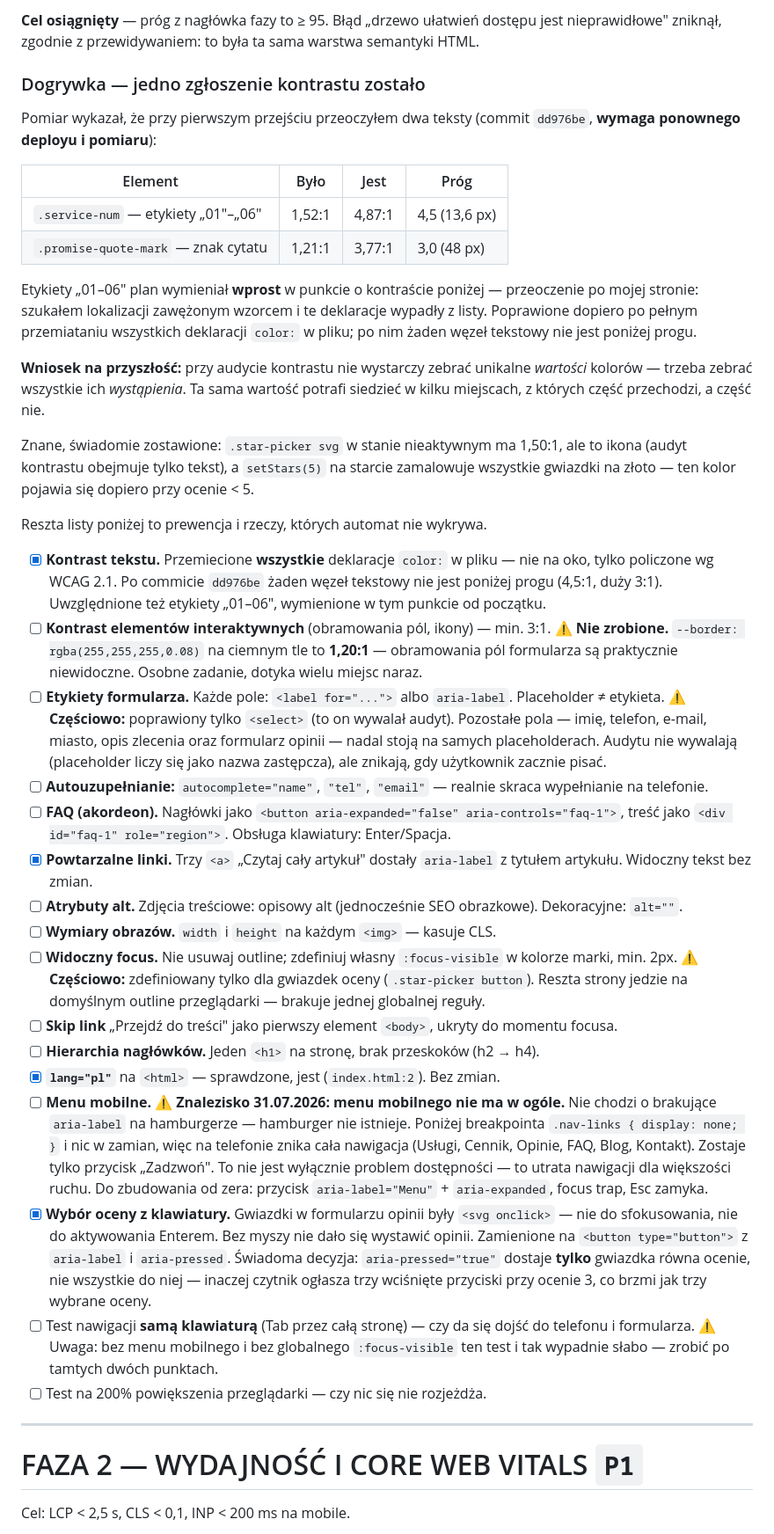
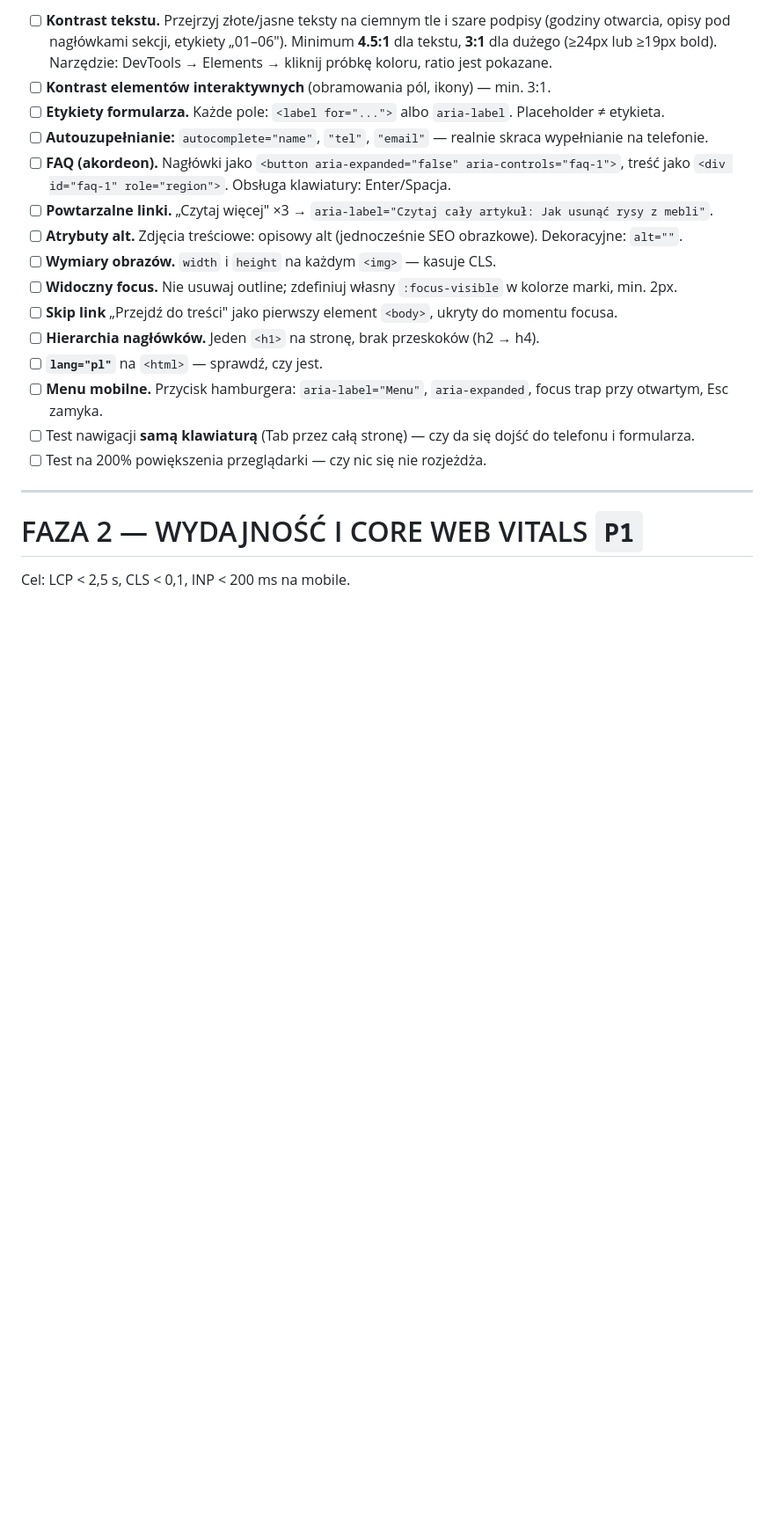
Before and after one commit to Meblofix/Meblofix-Gliwice, a Markdown page: PLAN-NAPRAWY.md, the part around one of its changes. Shown at 88% size. Drawn GitHub-style; blank space fills up the shorter version.

```diff
--- a/PLAN-NAPRAWY.md
+++ b/PLAN-NAPRAWY.md
@@ -203,37 +171,17 @@ Z tej sekcji **usunięto akapit z listą fraz rozdzielonych pipe'ami** („monta
-**Cel osiągnięty** — próg z nagłówka fazy to ≥ 95. Błąd „drzewo ułatwień dostępu jest nieprawidłowe" zniknął, zgodnie z przewidywaniem: to była ta sama warstwa semantyki HTML.
-
-### Dogrywka — jedno zgłoszenie kontrastu zostało
-
-Pomiar wykazał, że przy pierwszym przejściu przeoczyłem dwa teksty (commit `dd976be`, **wymaga ponownego deployu i pomiaru**):
-
-| Element | Było | Jest | Próg |
-|---|---|---|---|
-| `.service-num` — etykiety „01"–„06" | 1,52:1 | 4,87:1 | 4,5 (13,6 px) |
-| `.promise-quote-mark` — znak cytatu | 1,21:1 | 3,77:1 | 3,0 (48 px) |
-
-Etykiety „01–06" plan wymieniał **wprost** w punkcie o kontraście poniżej — przeoczenie po mojej stronie: szukałem lokalizacji zawężonym wzorcem i te deklaracje wypadły z listy. Poprawione dopiero po pełnym przemiataniu wszystkich deklaracji `color:` w pliku; po nim żaden węzeł tekstowy nie jest poniżej progu.
-
-**Wniosek na przyszłość:** przy audycie kontrastu nie wystarczy zebrać unikalne *wartości* kolorów — trzeba zebrać wszystkie ich *wystąpienia*. Ta sama wartość potrafi siedzieć w kilku miejscach, z których część przechodzi, a część nie.
-
-Znane, świadomie zostawione: `.star-picker svg` w stanie nieaktywnym ma 1,50:1, ale to ikona (audyt kontrastu obejmuje tylko tekst), a `setStars(5)` na starcie zamalowuje wszystkie gwiazdki na złoto — ten kolor pojawia się dopiero przy ocenie < 5.
-
-Reszta listy poniżej to prewencja i rzeczy, których automat nie wykrywa.
-
-- [x] **Kontrast tekstu.** Przemiecione **wszystkie** deklaracje `color:` w pliku — nie na oko, tylko policzone wg WCAG 2.1. Po commicie `dd976be` żaden węzeł tekstowy nie jest poniżej progu (4,5:1, duży 3:1). Uwzględnione też etykiety „01–06", wymienione w tym punkcie od początku.
-- [ ] **Kontrast elementów interaktywnych** (obramowania pól, ikony) — min. 3:1. ⚠️ **Nie zrobione.** `--border: rgba(255,255,255,0.08)` na ciemnym tle to **1,20:1** — obramowania pól formularza są praktycznie niewidoczne. Osobne zadanie, dotyka wielu miejsc naraz.
-- [ ] **Etykiety formularza.** Każde pole: `<label for="...">` albo `aria-label`. Placeholder ≠ etykieta. ⚠️ **Częściowo:** poprawiony tylko `<select>` (to on wywalał audyt). Pozostałe pola — imię, telefon, e-mail, miasto, opis zlecenia oraz formularz opinii — nadal stoją na samych placeholderach. Audytu nie wywalają (placeholder liczy się jako nazwa zastępcza), ale znikają, gdy użytkownik zacznie pisać.
+- [ ] **Kontrast tekstu.** Przejrzyj złote/jasne teksty na ciemnym tle i szare podpisy (godziny otwarcia, opisy pod nagłówkami sekcji, etykiety „01–06"). Minimum **4.5:1** dla tekstu, **3:1** dla dużego (≥24px lub ≥19px bold). Narzędzie: DevTools → Elements → kliknij próbkę koloru, ratio jest pokazane.
+- [ ] **Kontrast elementów interaktywnych** (obramowania pól, ikony) — min. 3:1.
+- [ ] **Etykiety formularza.** Każde pole: `<label for="...">` albo `aria-label`. Placeholder ≠ etykieta.
 - [ ] **Autouzupełnianie:** `autocomplete="name"`, `"tel"`, `"email"` — realnie skraca wypełnianie na telefonie.
 - [ ] **FAQ (akordeon).** Nagłówki jako `<button aria-expanded="false" aria-controls="faq-1">`, treść jako `<div id="faq-1" role="region">`. Obsługa klawiatury: Enter/Spacja.
-- [x] **Powtarzalne linki.** Trzy `<a>` „Czytaj cały artykuł" dostały `aria-label` z tytułem artykułu. Widoczny tekst bez zmian.
+- [ ] **Powtarzalne linki.** „Czytaj więcej" ×3 → `aria-label="Czytaj cały artykuł: Jak usunąć rysy z mebli"`.
 - [ ] **Atrybuty alt.** Zdjęcia treściowe: opisowy alt (jednocześnie SEO obrazkowe). Dekoracyjne: `alt=""`.
 - [ ] **Wymiary obrazów.** `width` i `height` na każdym `<img>` — kasuje CLS.
-- [ ] **Widoczny focus.** Nie usuwaj outline; zdefiniuj własny `:focus-visible` w kolorze marki, min. 2px. ⚠️ **Częściowo:** zdefiniowany tylko dla gwiazdek oceny (`.star-picker button`). Reszta strony jedzie na domyślnym outline przeglądarki — brakuje jednej globalnej reguły.
+- [ ] **Widoczny focus.** Nie usuwaj outline; zdefiniuj własny `:focus-visible` w kolorze marki, min. 2px.
 - [ ] **Skip link** „Przejdź do treści" jako pierwszy element `<body>`, ukryty do momentu focusa.
 - [ ] **Hierarchia nagłówków.** Jeden `<h1>` na stronę, brak przeskoków (h2 → h4).
-- [x] **`lang="pl"`** na `<html>` — sprawdzone, jest (`index.html:2`). Bez zmian.
-- [ ] **Menu mobilne.** ⚠️ **Znalezisko 31.07.2026: menu mobilnego nie ma w ogóle.** Nie chodzi o brakujące `aria-label` na hamburgerze — hamburger nie istnieje. Poniżej breakpointa `.nav-links { display: none; }` i nic w zamian, więc na telefonie znika cała nawigacja (Usługi, Cennik, Opinie, FAQ, Blog, Kontakt). Zostaje tylko przycisk „Zadzwoń". To nie jest wyłącznie problem dostępności — to utrata nawigacji dla większości ruchu. Do zbudowania od zera: przycisk `aria-label="Menu"` + `aria-expanded`, focus trap, Esc zamyka.
-- [x] **Wybór oceny z klawiatury.** Gwiazdki w formularzu opinii były `<svg onclick>` — nie do sfokusowania, nie do aktywowania Enterem. Bez myszy nie dało się wystawić opinii. Zamienione na `<button type="button">` z `aria-label` i `aria-pressed`. Świadoma decyzja: `aria-pressed="true"` dostaje **tylko** gwiazdka równa ocenie, nie wszystkie do niej — inaczej czytnik ogłasza trzy wciśnięte przyciski przy ocenie 3, co brzmi jak trzy wybrane oceny.
-- [ ] Test nawigacji **samą klawiaturą** (Tab przez całą stronę) — czy da się dojść do telefonu i formularza. ⚠️ Uwaga: bez menu mobilnego i bez globalnego `:focus-visible` ten test i tak wypadnie słabo — zrobić po tamtych dwóch punktach.
+- [ ] **`lang="pl"`** na `<html>` — sprawdź, czy jest.
+- [ ] **Menu mobilne.** Przycisk hamburgera: `aria-label="Menu"`, `aria-expanded`, focus trap przy otwartym, Esc zamyka.
+- [ ] Test nawigacji **samą klawiaturą** (Tab przez całą stronę) — czy da się dojść do telefonu i formularza.
 - [ ] Test na 200% powiększenia przeglądarki — czy nic się nie rozjeżdża.
 
 ---
```
Also changed, not shown: other parts of PLAN-NAPRAWY.md (+8 -40 lines).
